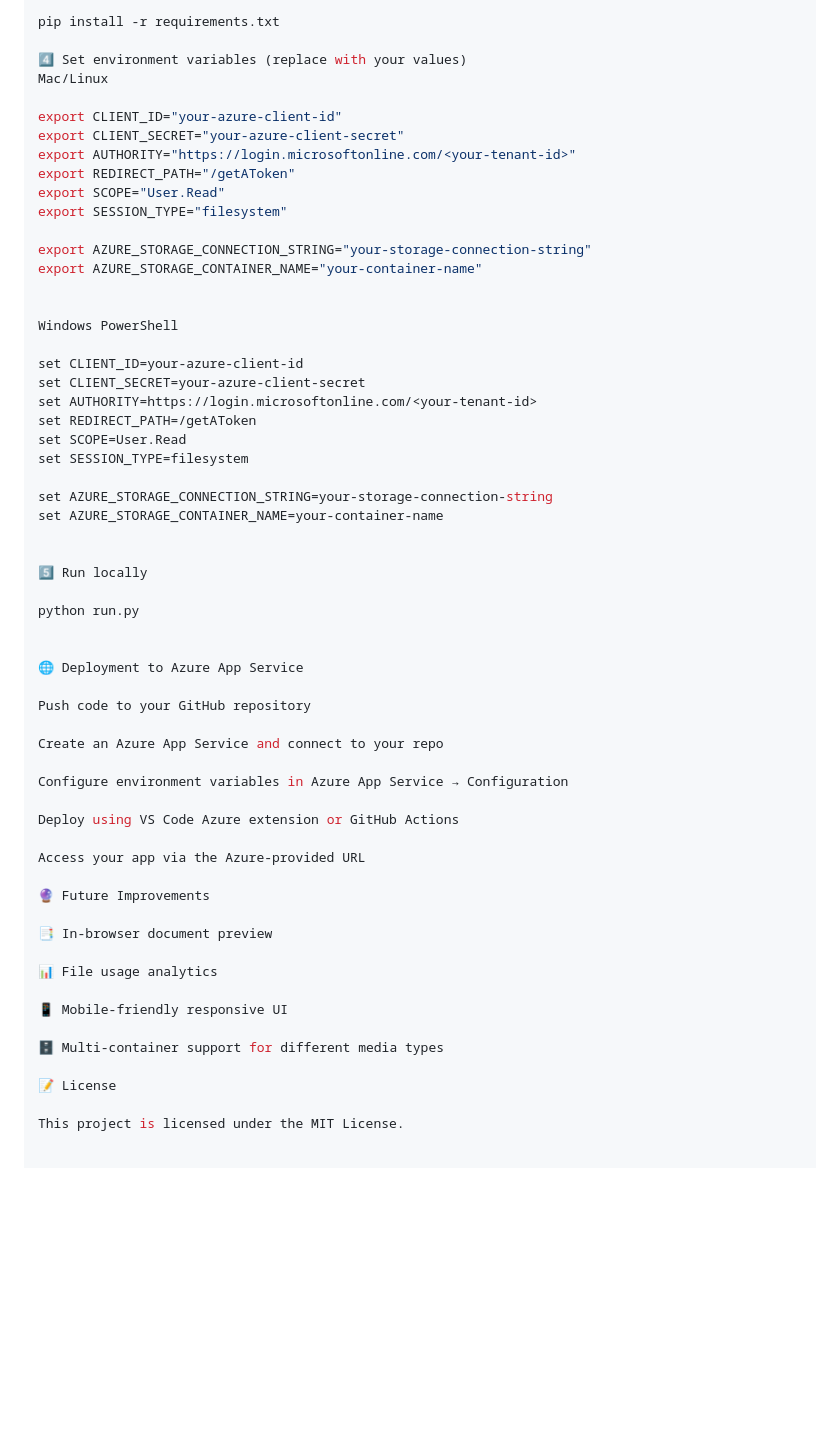
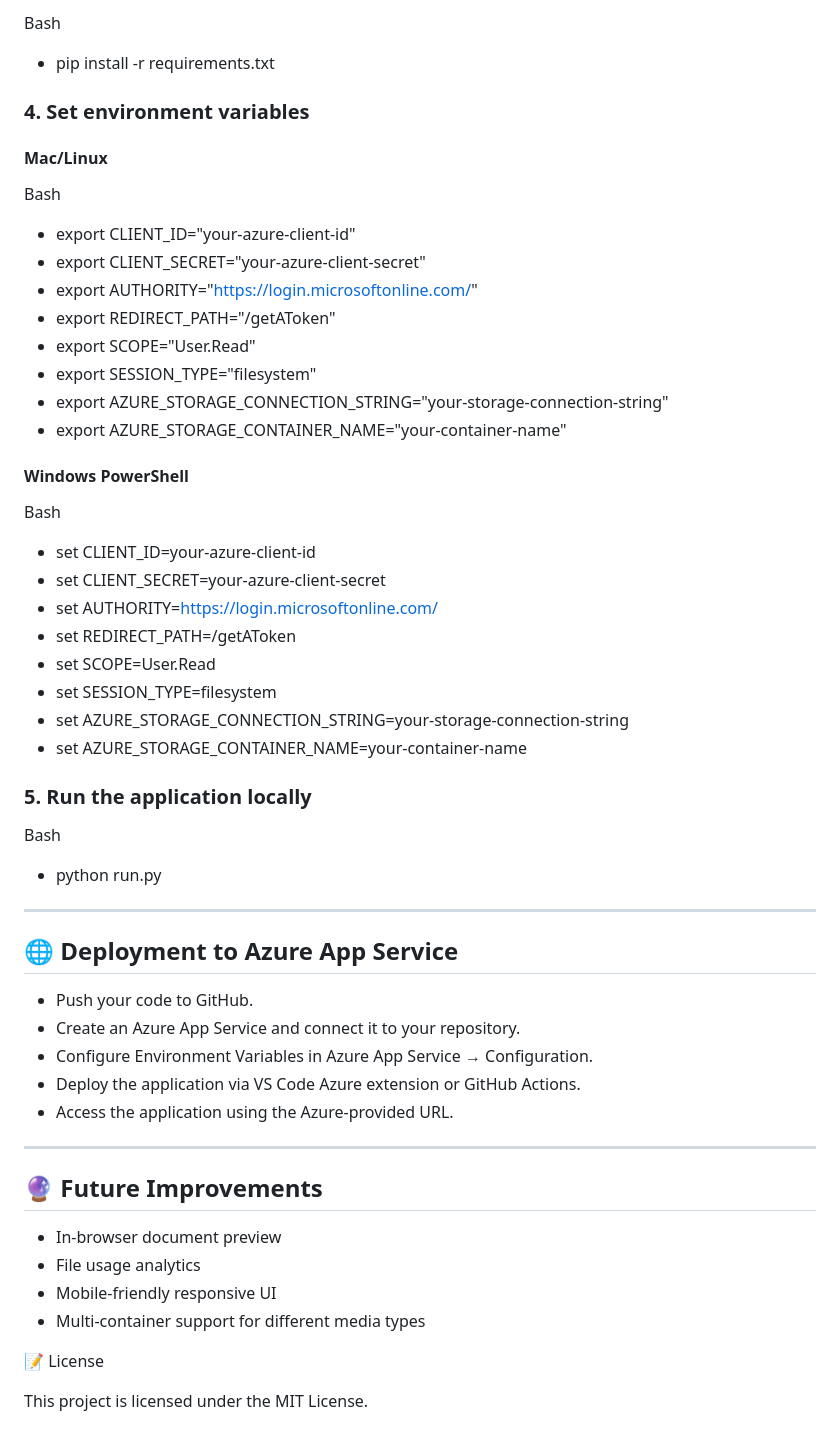
Before and after one commit to sid21patnaik/Azure-media-storage-container, a Markdown page: README.md, the part around one of its changes. Drawn GitHub-style; blank space fills up the shorter version.

Commit message:
README.md
Beautified README.md

```diff
--- a/README.md
+++ b/README.md
@@ -75,59 +80,57 @@ venv\Scripts\activate      # Windows
 
-pip install -r requirements.txt
+Bash
+- pip install -r requirements.txt
 
-4️⃣ Set environment variables (replace with your values)
-Mac/Linux
+### 4. Set environment variables
 
-export CLIENT_ID="your-azure-client-id"
-export CLIENT_SECRET="your-azure-client-secret"
-export AUTHORITY="https://login.microsoftonline.com/<your-tenant-id>"
-export REDIRECT_PATH="/getAToken"
-export SCOPE="User.Read"
-export SESSION_TYPE="filesystem"
+#### Mac/Linux
 
-export AZURE_STORAGE_CONNECTION_STRING="your-storage-connection-string"
-export AZURE_STORAGE_CONTAINER_NAME="your-container-name"
+Bash
+- export CLIENT_ID="your-azure-client-id"
+- export CLIENT_SECRET="your-azure-client-secret"
+- export AUTHORITY="https://login.microsoftonline.com/<your-tenant-id>"
+- export REDIRECT_PATH="/getAToken"
+- export SCOPE="User.Read"
+- export SESSION_TYPE="filesystem"
+- export AZURE_STORAGE_CONNECTION_STRING="your-storage-connection-string"
+- export AZURE_STORAGE_CONTAINER_NAME="your-container-name"
+
+#### Windows PowerShell
+
+Bash
+- set CLIENT_ID=your-azure-client-id
+- set CLIENT_SECRET=your-azure-client-secret
+- set AUTHORITY=https://login.microsoftonline.com/<your-tenant-id>
+- set REDIRECT_PATH=/getAToken
+- set SCOPE=User.Read
+- set SESSION_TYPE=filesystem
+- set AZURE_STORAGE_CONNECTION_STRING=your-storage-connection-string
+- set AZURE_STORAGE_CONTAINER_NAME=your-container-name
 
 
-Windows PowerShell
+### 5. Run the application locally
 
-set CLIENT_ID=your-azure-client-id
-set CLIENT_SECRET=your-azure-client-secret
-set AUTHORITY=https://login.microsoftonline.com/<your-tenant-id>
-set REDIRECT_PATH=/getAToken
-set SCOPE=User.Read
-set SESSION_TYPE=filesystem
+Bash
+- python run.py
 
-set AZURE_STORAGE_CONNECTION_STRING=your-storage-connection-string
-set AZURE_STORAGE_CONTAINER_NAME=your-container-name
+---
 
+## 🌐 Deployment to Azure App Service
 
-5️⃣ Run locally
+- Push your code to GitHub.
+- Create an Azure App Service and connect it to your repository.
+- Configure Environment Variables in Azure App Service → Configuration.
+- Deploy the application via VS Code Azure extension or GitHub Actions.
+- Access the application using the Azure-provided URL.
 
-python run.py
+---
 
+## 🔮 Future Improvements
 
-🌐 Deployment to Azure App Service
-
-Push code to your GitHub repository
-
-Create an Azure App Service and connect to your repo
-
-Configure environment variables in Azure App Service → Configuration
-
-Deploy using VS Code Azure extension or GitHub Actions
-
-Access your app via the Azure-provided URL
-
-🔮 Future Improvements
-
-📑 In-browser document preview
-
-📊 File usage analytics
-
-📱 Mobile-friendly responsive UI
-
-🗄 Multi-container support for different media types
+- In-browser document preview
+- File usage analytics
+- Mobile-friendly responsive UI
+- Multi-container support for different media types
 
 📝 License
 
```
Also changed, not shown: other parts of README.md (+42 -37 lines).
